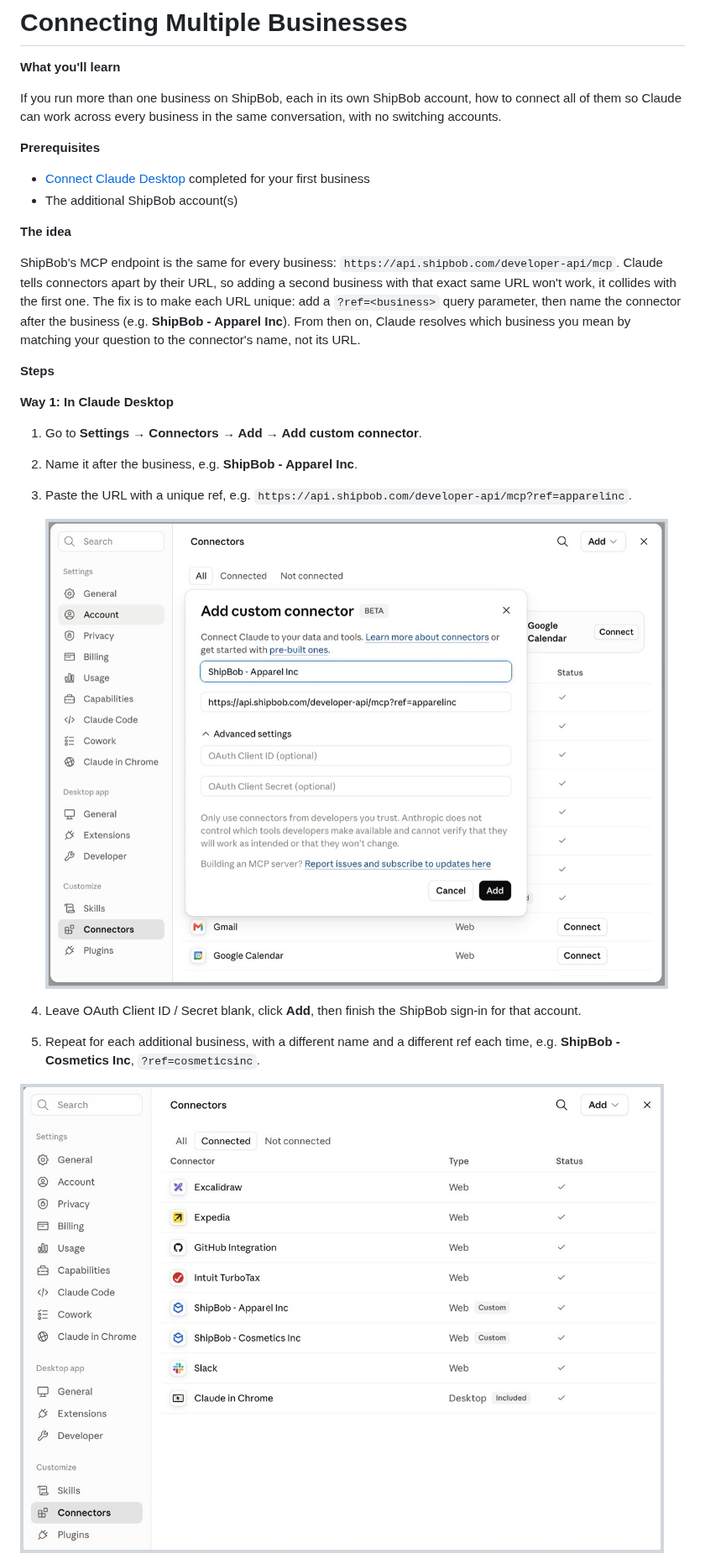
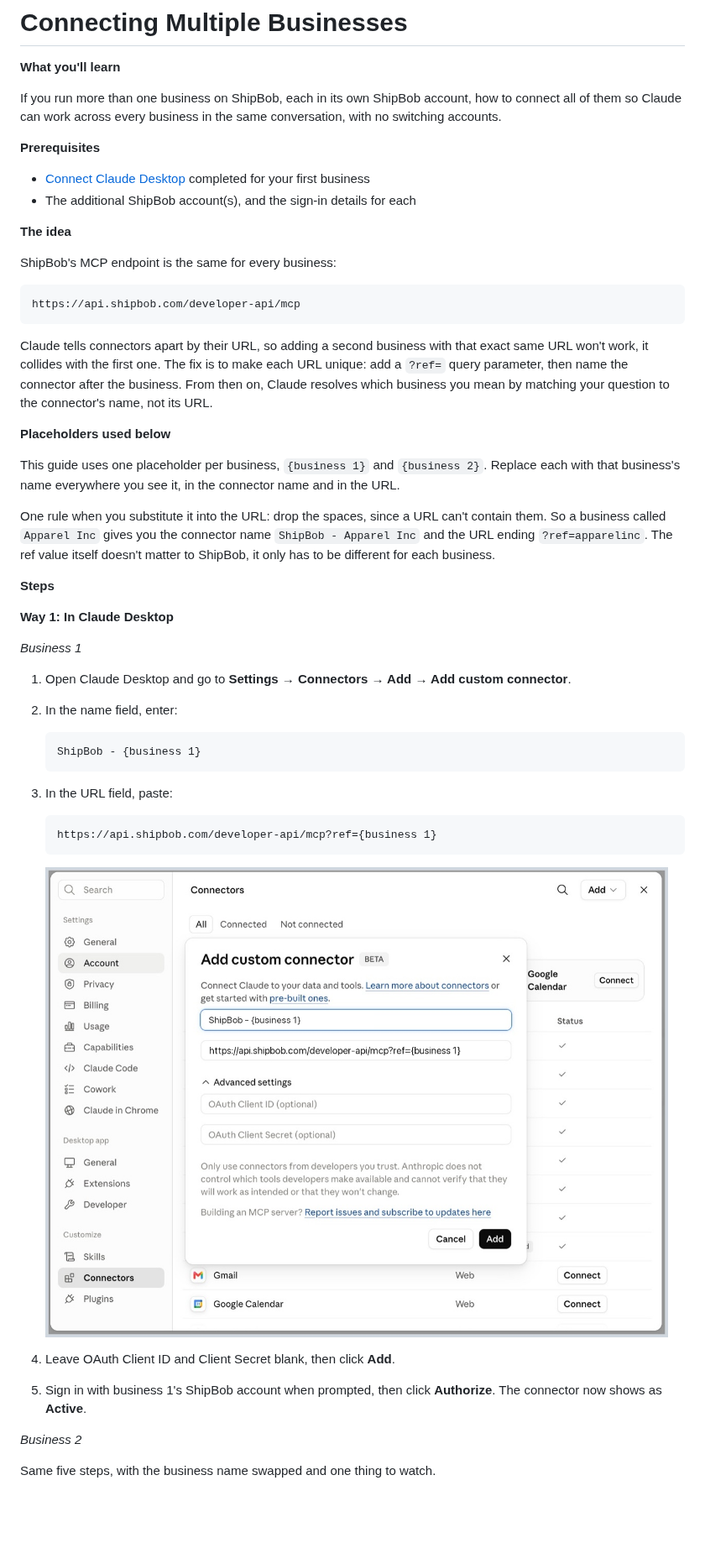
Before and after one commit to ShipBob/mcp-ai-tutorials, a Markdown page: 00_getting_started/02_connecting_multiple_businesses.md, the part around one of its changes. Shown at 84% size. GitHub-like rendering; pictures changed too: shared/screenshots/shipbob-mcp-custom-connector-dialog.png (added); blank space fills up the shorter version.

````diff
--- a/00_getting_started/02_connecting_multiple_businesses.md
+++ b/00_getting_started/02_connecting_multiple_businesses.md
@@ -7,23 +7,49 @@ If you run more than one business on ShipBob, each in its own ShipBob account, h
 **Prerequisites**
 
 - [Connect Claude Desktop](01_connect_claude_desktop.md) completed for your first business
-- The additional ShipBob account(s)
+- The additional ShipBob account(s), and the sign-in details for each
 
 **The idea**
 
-ShipBob's MCP endpoint is the same for every business: `https://api.shipbob.com/developer-api/mcp`. Claude tells connectors apart by their URL, so adding a second business with that exact same URL won't work, it collides with the first one. The fix is to make each URL unique: add a `?ref=<business>` query parameter, then name the connector after the business (e.g. **ShipBob - Apparel Inc**). From then on, Claude resolves which business you mean by matching your question to the connector's name, not its URL.
+ShipBob's MCP endpoint is the same for every business:
+
+```
+https://api.shipbob.com/developer-api/mcp
+```
+
+Claude tells connectors apart by their URL, so adding a second business with that exact same URL won't work, it collides with the first one. The fix is to make each URL unique: add a `?ref=` query parameter, then name the connector after the business. From then on, Claude resolves which business you mean by matching your question to the connector's name, not its URL.
+
+**Placeholders used below**
+
+This guide uses one placeholder per business, `{business 1}` and `{business 2}`. Replace each with that business's name everywhere you see it, in the connector name and in the URL.
+
+One rule when you substitute it into the URL: drop the spaces, since a URL can't contain them. So a business called `Apparel Inc` gives you the connector name `ShipBob - Apparel Inc` and the URL ending `?ref=apparelinc`. The ref value itself doesn't matter to ShipBob, it only has to be different for each business.
 
 **Steps**
 
 **Way 1: In Claude Desktop**
 
-1. Go to **Settings → Connectors → Add → Add custom connector**.
-2. Name it after the business, e.g. **ShipBob - Apparel Inc**.
-3. Paste the URL with a unique ref, e.g. `https://api.shipbob.com/developer-api/mcp?ref=apparelinc`.
+*Business 1*
 
-   ![Add custom connector dialog, named ShipBob - Apparel Inc, with a unique ref in the URL](../shared/screenshots/shipbob-mcp-custom-connector-dialog.jpg)
+1. Open Claude Desktop and go to **Settings → Connectors → Add → Add custom connector**.
+2. In the name field, enter:
 
-4. Leave OAuth Client ID / Secret blank, click **Add**, then finish the ShipBob sign-in for that account.
-5. Repeat for each additional business, with a different name and a different ref each time, e.g. **ShipBob - Cosmetics Inc**, `?ref=cosmeticsinc`.
+   ```
+   ShipBob - {business 1}
+   ```
 
-![Two ShipBob accounts connected as separate Custom connectors, both live at the same time](../shared/screenshots/shipbob-mcp-two-connectors.jpg)
+3. In the URL field, paste:
+
+   ```
+   https://api.shipbob.com/developer-api/mcp?ref={business 1}
+   ```
+
+   ![Add custom connector dialog, named ShipBob - {business 1}, with a unique ref in the URL](../shared/screenshots/shipbob-mcp-custom-connector-dialog.png)
+
+4. Leave OAuth Client ID and Client Secret blank, then click **Add**.
+5. Sign in with business 1's ShipBob account when prompted, then click **Authorize**. The connector now shows as **Active**.
+
+*Business 2*
+
+Same five steps, with the business name swapped and one thing to watch.
+
````
Also changed, not shown: other parts of 00_getting_started/02_connecting_multiple_businesses.md (+49 -11 lines), shared/screenshots/shipbob-mcp-two-connectors.png (added).
